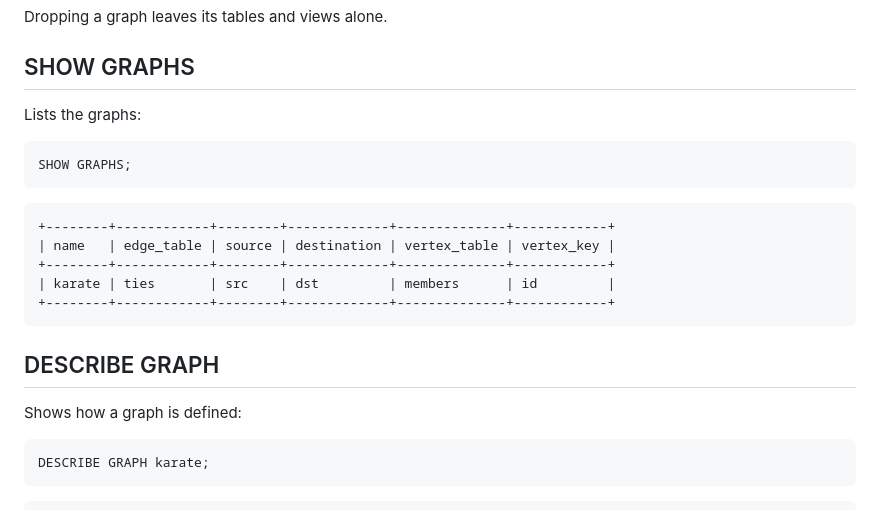
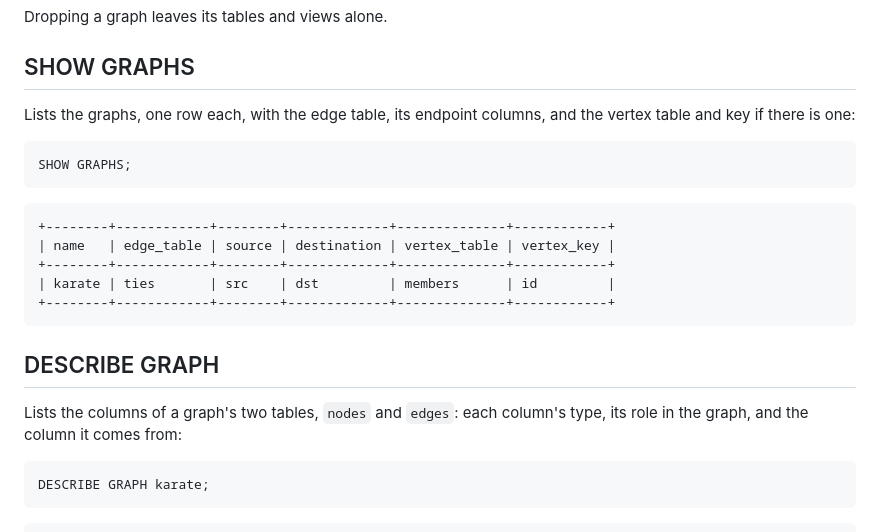
Before and after one commit to cldixon/ursa, a Markdown page: docs/sql/statements.md, the part around the change. Rendered like a GitHub page.

Commit message:
Docs: say what SHOW GRAPHS and DESCRIBE GRAPH list
Co-Authored-By: Claude Opus 5.5 <noreply@anthropic.com>
Claude-Session: https://claude.ai/code/session_01WkPSyjaw4QYHguAQx2KNS8

````diff
--- a/docs/sql/statements.md
+++ b/docs/sql/statements.md
@@ -81,7 +81,7 @@ Dropping a graph leaves its tables and views alone.
 
 ## SHOW GRAPHS
 
-Lists the graphs:
+Lists the graphs, one row each, with the edge table, its endpoint columns, and the vertex table and key if there is one:
 
 ```sql
 SHOW GRAPHS;
@@ -97,7 +97,7 @@ SHOW GRAPHS;
 
 ## DESCRIBE GRAPH
 
-Shows how a graph is defined:
+Lists the columns of a graph's two tables, `nodes` and `edges`: each column's type, its role in the graph, and the column it comes from:
 
 ```sql
 DESCRIBE GRAPH karate;
````
